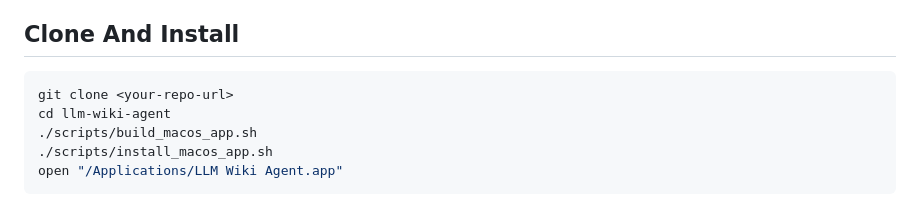
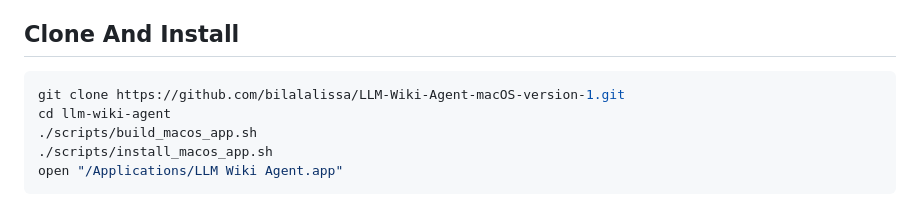
Before and after one commit to bilalalissa/LLM-Wiki-Agent-macOS-version-1, a Markdown page: README.md, the part around the change. GitHub-like rendering.

Commit message:
Updating Redme

````diff
--- a/README.md
+++ b/README.md
@@ -51,7 +51,7 @@ This project implements the LLM Wiki pattern described by Andrej Karpathy: https
 ## Clone And Install
 
 ```bash
-git clone <your-repo-url>
+git clone https://github.com/bilalalissa/LLM-Wiki-Agent-macOS-version-1.git
 cd llm-wiki-agent
 ./scripts/build_macos_app.sh
 ./scripts/install_macos_app.sh
````
